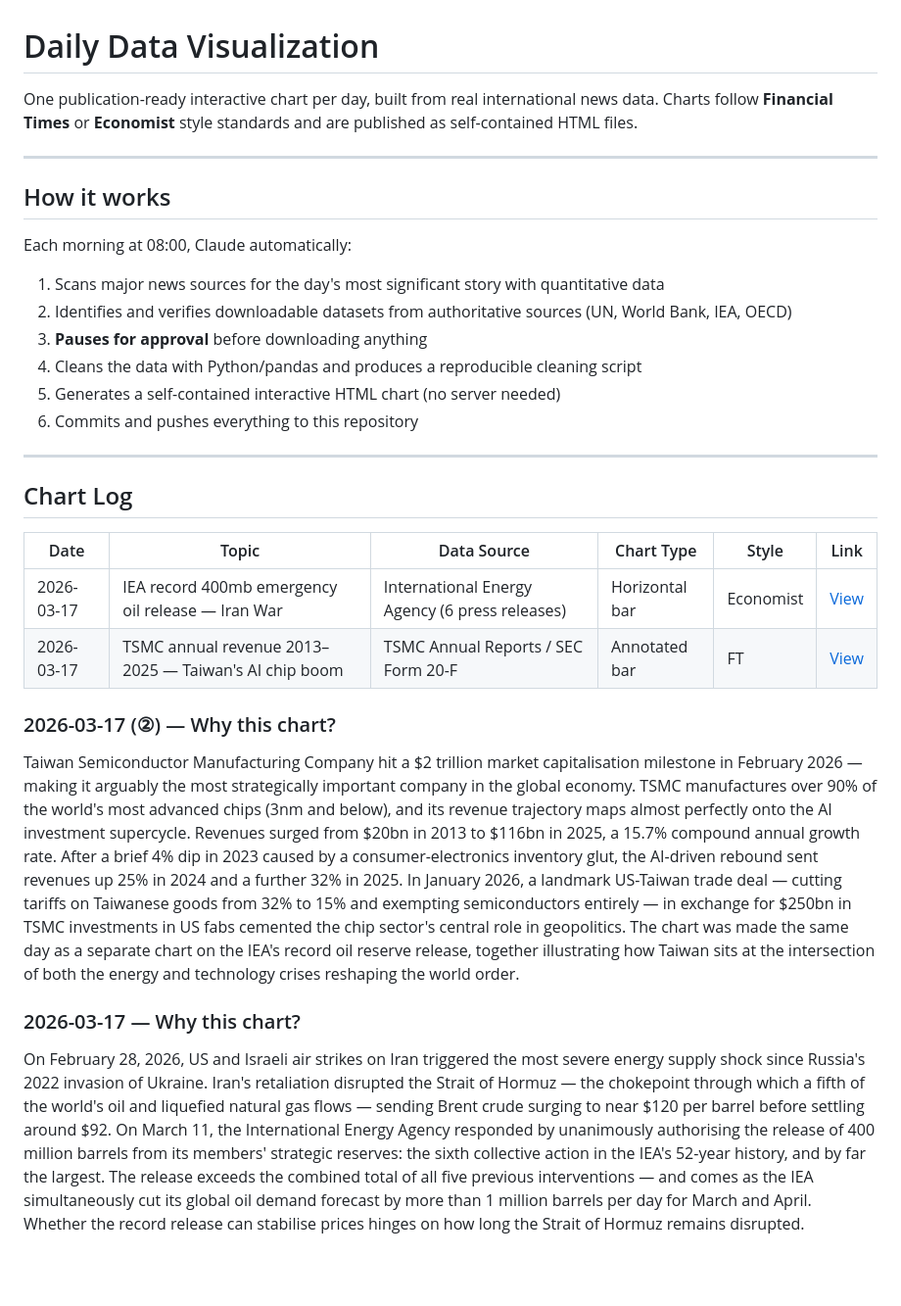
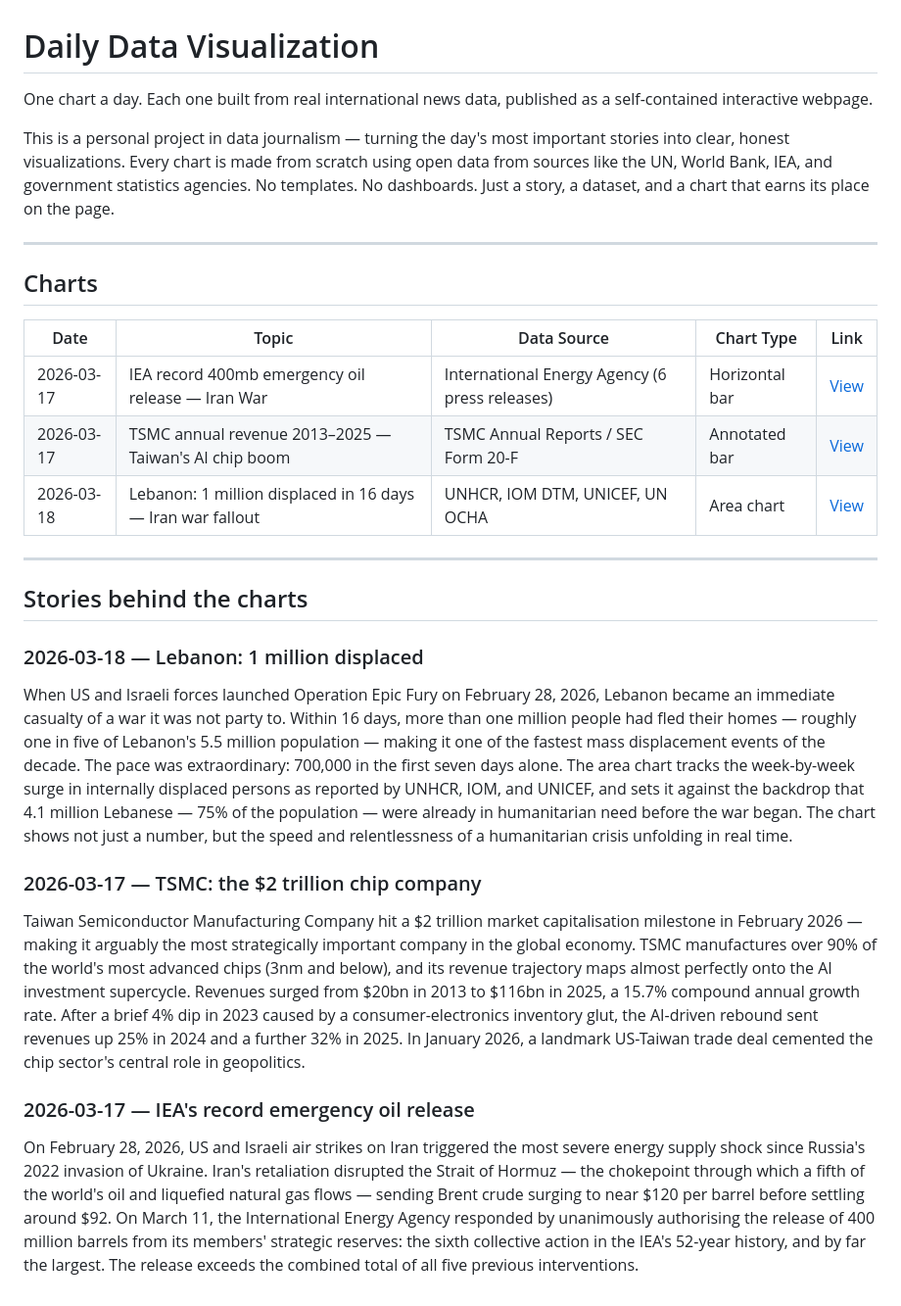
Before and after one commit to linneil/daily-dataviz, a Markdown page: README.md, the part around the change. Shown at 98% size. Drawn GitHub-style; blank space fills up the shorter version.

```diff
--- a/README.md
+++ b/README.md
@@ -1,33 +1,31 @@
 # Daily Data Visualization
 
-One publication-ready interactive chart per day, built from real international news data.
-Charts follow **Financial Times** or **Economist** style standards and are published as self-contained HTML files.
+One chart a day. Each one built from real international news data, published as a self-contained interactive webpage.
+
+This is a personal project in data journalism — turning the day's most important stories into clear, honest visualizations. Every chart is made from scratch using open data from sources like the UN, World Bank, IEA, and government statistics agencies. No templates. No dashboards. Just a story, a dataset, and a chart that earns its place on the page.
 
 ---
 
-## How it works
+## Charts
 
-Each morning at 08:00, Claude automatically:
-1. Scans major news sources for the day's most significant story with quantitative data
-2. Identifies and verifies downloadable datasets from authoritative sources (UN, World Bank, IEA, OECD)
-3. **Pauses for approval** before downloading anything
-4. Cleans the data with Python/pandas and produces a reproducible cleaning script
-5. Generates a self-contained interactive HTML chart (no server needed)
-6. Commits and pushes everything to this repository
+| Date | Topic | Data Source | Chart Type | Link |
+|------|-------|-------------|------------|------|
+| 2026-03-17 | IEA record 400mb emergency oil release — Iran War | International Energy Agency (6 press releases) | Horizontal bar | [View](https://linneil.github.io/daily-dataviz/2026-03-17_iea-emergency-releases/) |
+| 2026-03-17 | TSMC annual revenue 2013–2025 — Taiwan's AI chip boom | TSMC Annual Reports / SEC Form 20-F | Annotated bar | [View](https://linneil.github.io/daily-dataviz/2026-03-17_tsmc-revenue/) |
+| 2026-03-18 | Lebanon: 1 million displaced in 16 days — Iran war fallout | UNHCR, IOM DTM, UNICEF, UN OCHA | Area chart | [View](https://linneil.github.io/daily-dataviz/2026-03-18_lebanon-displacement-2026/) |
 
 ---
 
-## Chart Log
+## Stories behind the charts
 
-| Date | Topic | Data Source | Chart Type | Style | Link |
-|------|-------|-------------|------------|-------|------|
-| 2026-03-17 | IEA record 400mb emergency oil release — Iran War | International Energy Agency (6 press releases) | Horizontal bar | Economist | [View](https://linneil.github.io/daily-dataviz/2026-03-17_iea-emergency-releases/index.html) |
-| 2026-03-17 | TSMC annual revenue 2013–2025 — Taiwan's AI chip boom | TSMC Annual Reports / SEC Form 20-F | Annotated bar | FT | [View](https://linneil.github.io/daily-dataviz/2026-03-17_tsmc-revenue/index.html) |
+### 2026-03-18 — Lebanon: 1 million displaced
 
-### 2026-03-17 (②) — Why this chart?
+When US and Israeli forces launched Operation Epic Fury on February 28, 2026, Lebanon became an immediate casualty of a war it was not party to. Within 16 days, more than one million people had fled their homes — roughly one in five of Lebanon's 5.5 million population — making it one of the fastest mass displacement events of the decade. The pace was extraordinary: 700,000 in the first seven days alone. The area chart tracks the week-by-week surge in internally displaced persons as reported by UNHCR, IOM, and UNICEF, and sets it against the backdrop that 4.1 million Lebanese — 75% of the population — were already in humanitarian need before the war began. The chart shows not just a number, but the speed and relentlessness of a humanitarian crisis unfolding in real time.
 
-Taiwan Semiconductor Manufacturing Company hit a $2 trillion market capitalisation milestone in February 2026 — making it arguably the most strategically important company in the global economy. TSMC manufactures over 90% of the world's most advanced chips (3nm and below), and its revenue trajectory maps almost perfectly onto the AI investment supercycle. Revenues surged from $20bn in 2013 to $116bn in 2025, a 15.7% compound annual growth rate. After a brief 4% dip in 2023 caused by a consumer-electronics inventory glut, the AI-driven rebound sent revenues up 25% in 2024 and a further 32% in 2025. In January 2026, a landmark US-Taiwan trade deal — cutting tariffs on Taiwanese goods from 32% to 15% and exempting semiconductors entirely — in exchange for $250bn in TSMC investments in US fabs cemented the chip sector's central role in geopolitics. The chart was made the same day as a separate chart on the IEA's record oil reserve release, together illustrating how Taiwan sits at the intersection of both the energy and technology crises reshaping the world order.
+### 2026-03-17 — TSMC: the $2 trillion chip company
 
-### 2026-03-17 — Why this chart?
+Taiwan Semiconductor Manufacturing Company hit a $2 trillion market capitalisation milestone in February 2026 — making it arguably the most strategically important company in the global economy. TSMC manufactures over 90% of the world's most advanced chips (3nm and below), and its revenue trajectory maps almost perfectly onto the AI investment supercycle. Revenues surged from $20bn in 2013 to $116bn in 2025, a 15.7% compound annual growth rate. After a brief 4% dip in 2023 caused by a consumer-electronics inventory glut, the AI-driven rebound sent revenues up 25% in 2024 and a further 32% in 2025. In January 2026, a landmark US-Taiwan trade deal cemented the chip sector's central role in geopolitics.
 
-On February 28, 2026, US and Israeli air strikes on Iran triggered the most severe energy supply shock since Russia's 2022 invasion of Ukraine. Iran's retaliation disrupted the Strait of Hormuz — the chokepoint through which a fifth of the world's oil and liquefied natural gas flows — sending Brent crude surging to near $120 per barrel before settling around $92. On March 11, the International Energy Agency responded by unanimously authorising the release of 400 million barrels from its members' strategic reserves: the sixth collective action in the IEA's 52-year history, and by far the largest. The release exceeds the combined total of all five previous interventions — and comes as the IEA simultaneously cut its global oil demand forecast by more than 1 million barrels per day for March and April. Whether the record release can stabilise prices hinges on how long the Strait of Hormuz remains disrupted.
+### 2026-03-17 — IEA's record emergency oil release
+
+On February 28, 2026, US and Israeli air strikes on Iran triggered the most severe energy supply shock since Russia's 2022 invasion of Ukraine. Iran's retaliation disrupted the Strait of Hormuz — the chokepoint through which a fifth of the world's oil and liquefied natural gas flows — sending Brent crude surging to near $120 per barrel before settling around $92. On March 11, the International Energy Agency responded by unanimously authorising the release of 400 million barrels from its members' strategic reserves: the sixth collective action in the IEA's 52-year history, and by far the largest. The release exceeds the combined total of all five previous interventions.
```
